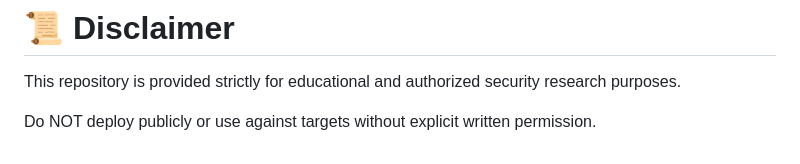
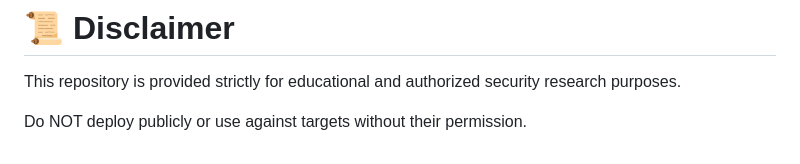
Before and after one commit to imightbeakira/eye-spy, a Markdown page: README.md, the part around the change. Rendered like a GitHub page.

```diff
--- a/README.md
+++ b/README.md
@@ -183,4 +183,4 @@ The author assumes no responsibility for misuse.
 
 This repository is provided strictly for educational and authorized security research purposes.
 
-Do NOT deploy publicly or use against targets without explicit written permission.
+Do NOT deploy publicly or use against targets without their permission.
```
